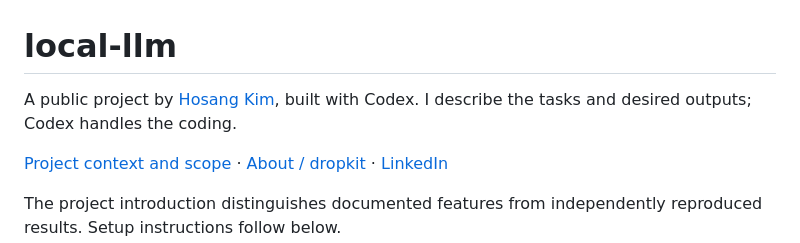
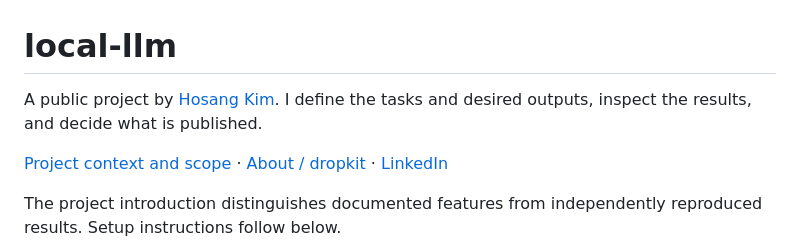
Before and after one commit to Hskim-droid/local-llm, a Markdown page: README.md, the part around the change. Drawn GitHub-style.

Commit message:
Present the project as human-directed work

```diff
--- a/README.md
+++ b/README.md
@@ -1,6 +1,7 @@
 # local-llm
 
-A public project by [Hosang Kim](https://github.com/Hskim-droid), built with Codex. I describe the tasks and desired outputs; Codex handles the coding.
+A public project by [Hosang Kim](https://github.com/Hskim-droid). I define the
+tasks and desired outputs, inspect the results, and decide what is published.
 
 [Project context and scope](https://dropkit-contents.pages.dev/work/local-llm/) · [About / dropkit](https://dropkit-contents.pages.dev/about/) · [LinkedIn](https://www.linkedin.com/in/hosang-kim-a0b5a0370/)
 
```
